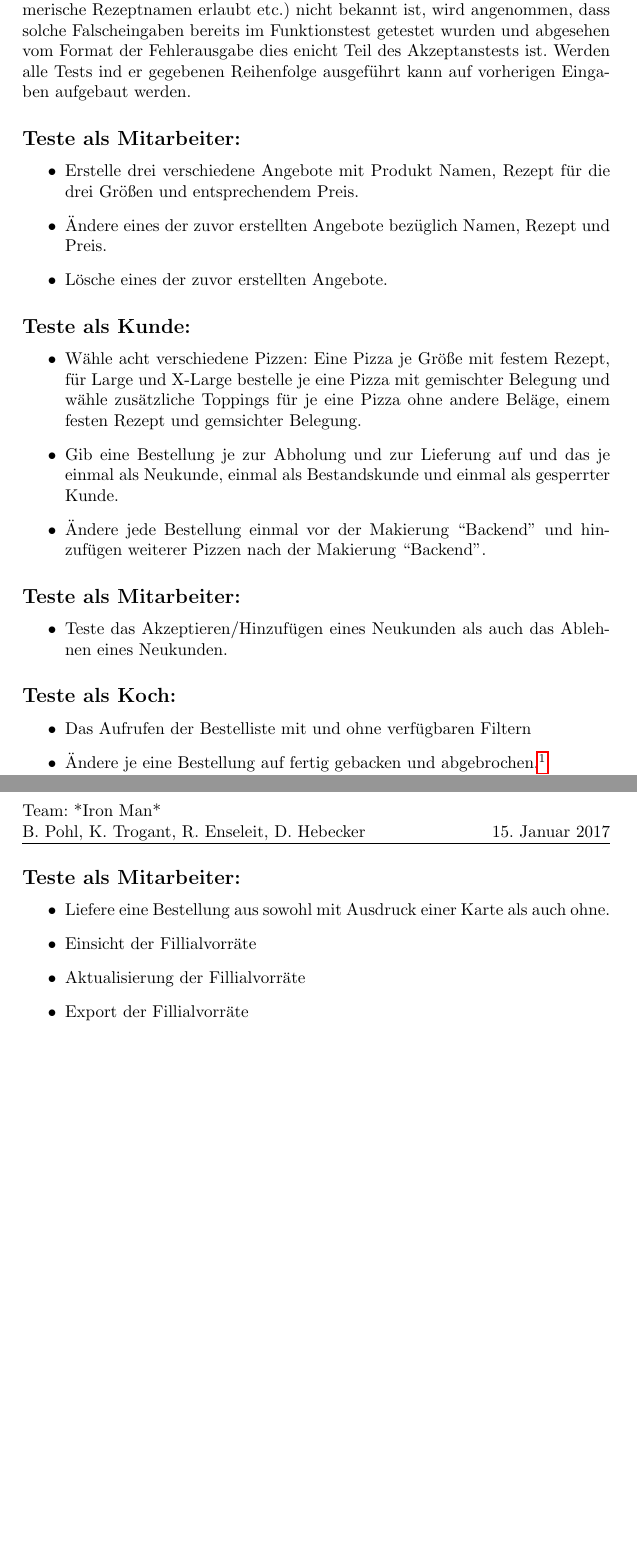
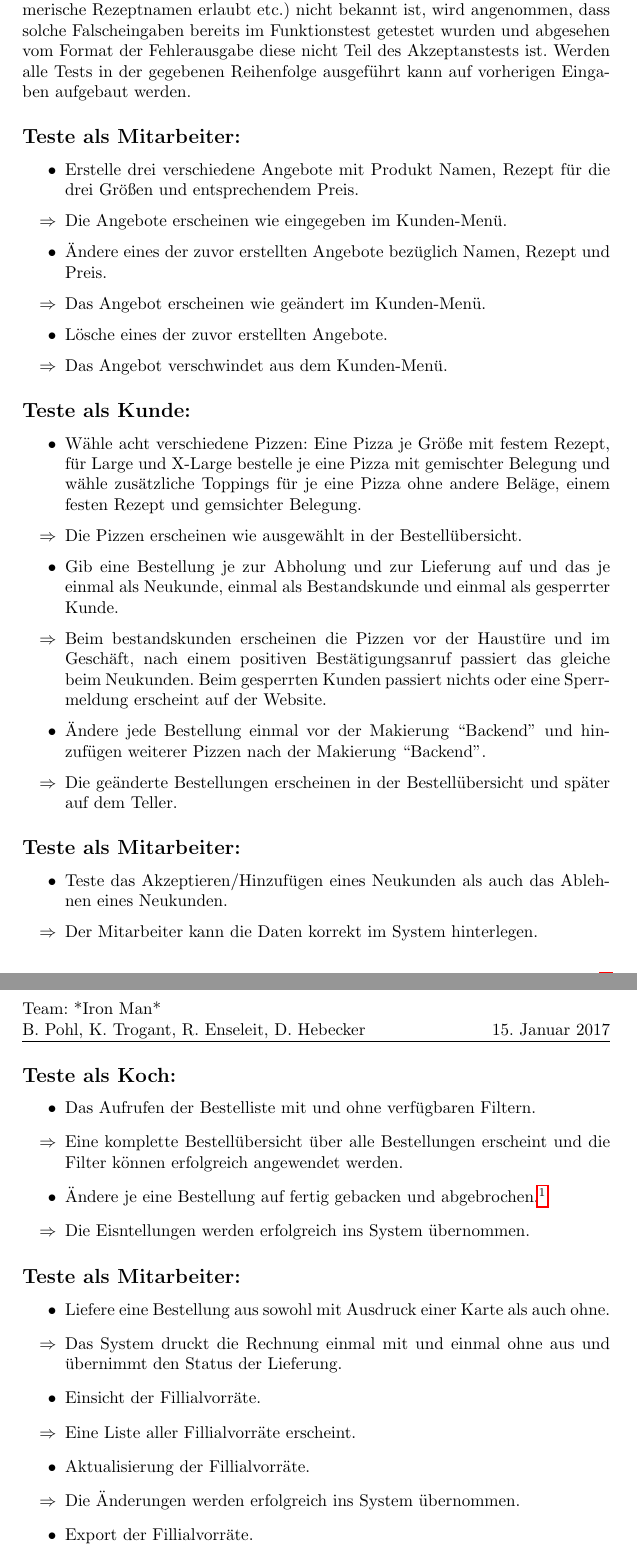
Before and after one commit to HUIronMan/Project_Pizza, a LaTeX document (part_c/projectC.tex): two parts of pages 2 and 3 of 6, joined at a grey line, cut so that both start at the same text, the shorter picture padded with empty space. Compiled offline with pdfLaTeX.

Commit message:
Fixed partc1 and added folder for partd

```diff
--- a/part_c/projectC.tex
+++ b/part_c/projectC.tex
@@ -82,38 +82,51 @@
 
-Im folgenden findet sich eine Liste mit Akzeptanstests die vom Kunden durchgeführt werden sollten.Da die Natur möglicher Falscheingaben (z.B. sind Numerische Rezeptnamen erlaubt etc.) nicht bekannt ist, wird angenommen, dass solche Falscheingaben bereits im Funktionstest getestet wurden und abgesehen vom Format der Fehlerausgabe dies enicht Teil des Akzeptanstests ist. Werden alle Tests ind er gegebenen Reihenfolge ausgeführt kann auf vorherigen Eingaben aufgebaut werden.
+Im folgenden findet sich eine Liste mit Akzeptanstests die vom Kunden durchgeführt werden sollten. Da die Natur möglicher Falscheingaben (z.B. sind Numerische Rezeptnamen erlaubt etc.) nicht bekannt ist, wird angenommen, dass solche Falscheingaben bereits im Funktionstest getestet wurden und abgesehen vom Format der Fehlerausgabe diese nicht Teil des Akzeptanstests ist. Werden alle Tests in der gegebenen Reihenfolge ausgeführt kann auf vorherigen Eingaben aufgebaut werden.
 
 \subsection*{Teste als Mitarbeiter:}
 \begin{itemize}
  \item Erstelle drei verschiedene Angebote mit Produkt Namen, Rezept für die drei Größen und entsprechendem Preis.
+ \item[$\Rightarrow$] Die Angebote erscheinen wie eingegeben im Kunden-Menü.
  \item Ändere eines der zuvor erstellten Angebote bezüglich Namen, Rezept und Preis.
+ \item[$\Rightarrow$] Das Angebot erscheinen wie geändert im Kunden-Menü.
  \item Lösche eines der zuvor erstellten Angebote.
+ \item[$\Rightarrow$] Das Angebot verschwindet aus dem Kunden-Menü.
 \end{itemize}
 
 \subsection*{Teste als Kunde:}
 \begin{itemize}
  \item Wähle acht verschiedene Pizzen: Eine Pizza je Größe mit festem Rezept, für Large und X-Large bestelle je eine Pizza mit gemischter Belegung und wähle zusätzliche Toppings für je eine Pizza ohne andere Beläge, einem festen Rezept und gemsichter Belegung.
+ \item[$\Rightarrow$] Die Pizzen erscheinen wie ausgewählt in der Bestellübersicht.
  \item Gib eine Bestellung je zur Abholung und zur Lieferung auf und das je einmal als Neukunde, einmal als Bestandskunde und einmal als gesperrter Kunde.
+ \item[$\Rightarrow$] Beim bestandskunden erscheinen die Pizzen vor der Haustüre und im Geschäft, nach einem positiven Bestätigungsanruf passiert das gleiche beim Neukunden. Beim gesperrten Kunden passiert nichts oder eine Sperrmeldung erscheint auf der Website.
  \item Ändere jede Bestellung einmal vor der Makierung ``Backend'' und hinzufügen weiterer Pizzen nach der Makierung ``Backend''.
+ \item[$\Rightarrow$] Die geänderte Bestellungen erscheinen in der Bestellübersicht und später auf dem Teller.
 \end{itemize}
 
 \subsection*{Teste als Mitarbeiter:}
 \begin{itemize}
  \item Teste das Akzeptieren/Hinzufügen eines Neukunden als auch das Ablehnen eines Neukunden.
+ \item[$\Rightarrow$] Der Mitarbeiter kann die Daten korrekt im System hinterlegen.
 \end{itemize}
 
 \subsection*{Teste als Koch:}
 \begin{itemize}
- \item Das Aufrufen der Bestelliste mit und ohne verfügbaren Filtern
+ \item Das Aufrufen der Bestelliste mit und ohne verfügbaren Filtern.
+ \item[$\Rightarrow$] Eine komplette Bestellübersicht über alle Bestellungen erscheint und die Filter können erfolgreich angewendet werden.
  \item Ändere je eine Bestellung auf fertig gebacken und abgebrochen.\footnote{Eine fehlende Vorratsaktualisierung bei einem Abbruch nach Backende ist hier bedenklich, die Recourcen wurden ja verbraucht.}
+ \item[$\Rightarrow$] Die Eisntellungen werden erfolgreich ins System übernommen.
 \end{itemize}
 
 
 \subsection*{Teste als Mitarbeiter:}
 \begin{itemize}
  \item Liefere eine Bestellung aus sowohl mit Ausdruck einer Karte als auch ohne.
- \item Einsicht der Fillialvorräte
- \item Aktualisierung der Fillialvorräte
- \item Export der Fillialvorräte
+ \item[$\Rightarrow$] Das System druckt die Rechnung einmal mit und einmal ohne aus und übernimmt den Status der Lieferung.
+ \item Einsicht der Fillialvorräte.
+ \item[$\Rightarrow$] Eine Liste aller Fillialvorräte erscheint.
+ \item Aktualisierung der Fillialvorräte.
+ \item[$\Rightarrow$] Die Änderungen werden erfolgreich ins System übernommen.
+ \item Export der Fillialvorräte.
+ \item[$\Rightarrow$] Ein PDF-Dokument mit allen Fillialvorräten wird erstellt.
 \end{itemize}
 
 
```
Also changed, not shown: part_c/projectC.pdf, part_c/projectC.tex (2 more changed lines), 1 other file.
